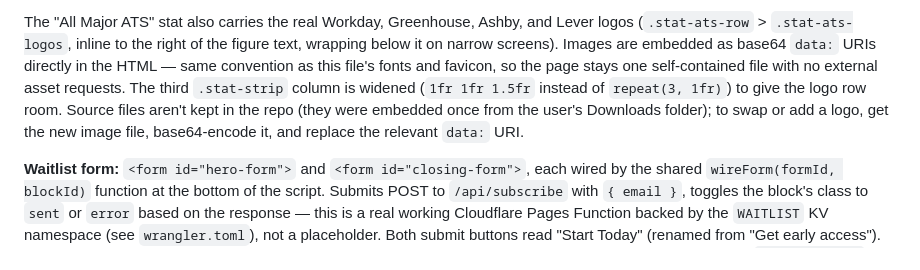
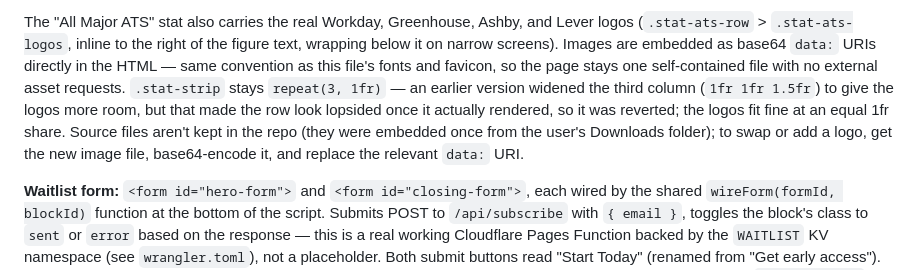
Before and after one commit to conordkelly/applyd-site, a Markdown page: UI_CONTEXT.md, the part around the change. Drawn GitHub-style.

Commit message:
Correct UI_CONTEXT.md: stat-strip columns reverted to equal thirds
Co-Authored-By: Claude Sonnet 5 <noreply@anthropic.com>

```diff
--- a/UI_CONTEXT.md
+++ b/UI_CONTEXT.md
@@ -105,11 +105,13 @@ and Lever logos (`.stat-ats-row` > `.stat-ats-logos`, inline to the right
 of the figure text, wrapping below it on narrow screens). Images are
 embedded as base64 `data:` URIs directly in the HTML — same convention as
 this file's fonts and favicon, so the page stays one self-contained file
-with no external asset requests. The third `.stat-strip` column is
-widened (`1fr 1fr 1.5fr` instead of `repeat(3, 1fr)`) to give the logo
-row room. Source files aren't kept in the repo (they were embedded once
-from the user's Downloads folder); to swap or add a logo, get the new
-image file, base64-encode it, and replace the relevant `data:` URI.
+with no external asset requests. `.stat-strip` stays `repeat(3, 1fr)` —
+an earlier version widened the third column (`1fr 1fr 1.5fr`) to give the
+logos more room, but that made the row look lopsided once it actually
+rendered, so it was reverted; the logos fit fine at an equal 1fr share.
+Source files aren't kept in the repo (they were embedded once from the
+user's Downloads folder); to swap or add a logo, get the new image file,
+base64-encode it, and replace the relevant `data:` URI.
 
 **Waitlist form:** `<form id="hero-form">` and `<form id="closing-form">`,
 each wired by the shared `wireForm(formId, blockId)` function at the
```
